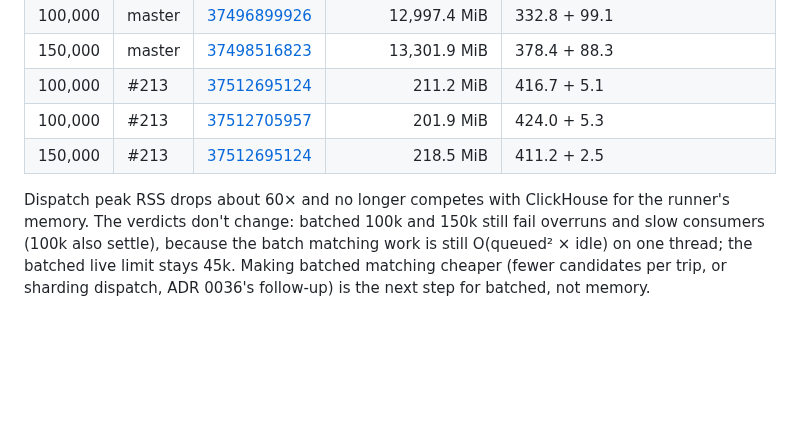
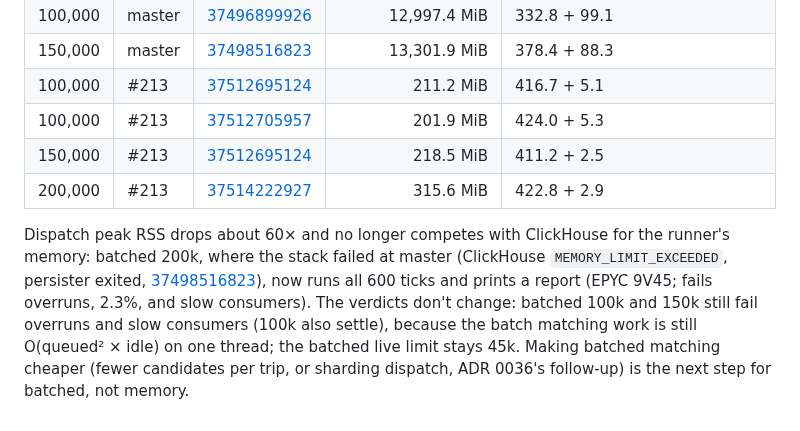
Before and after one commit to kludw/uber-simulator, a Markdown page: docs/performance.md, the part around the change. GitHub-like rendering; blank space fills up the shorter version.

Commit message:
Record batched 200k live run after the memory fix
Refs #213

Co-Authored-By: Claude Opus 5.5 <noreply@anthropic.com>

```diff
--- a/docs/performance.md
+++ b/docs/performance.md
@@ -991,5 +991,6 @@ Pair by pair, peak RSS drops 4.0-4.4× at 50k and 10.1-12.9× at 100k, and batch
 | 100,000 | #213 | [37512695124](https://github.com/kludw/uber-simulator/actions/runs/37512695124) | 211.2 MiB | 416.7 + 5.1 |
 | 100,000 | #213 | [37512705957](https://github.com/kludw/uber-simulator/actions/runs/37512705957) | 201.9 MiB | 424.0 + 5.3 |
 | 150,000 | #213 | [37512695124](https://github.com/kludw/uber-simulator/actions/runs/37512695124) | 218.5 MiB | 411.2 + 2.5 |
+| 200,000 | #213 | [37514222927](https://github.com/kludw/uber-simulator/actions/runs/37514222927) | 315.6 MiB | 422.8 + 2.9 |
 
-Dispatch peak RSS drops about 60× and no longer competes with ClickHouse for the runner's memory. The verdicts don't change: batched 100k and 150k still fail overruns and slow consumers (100k also settle), because the batch matching work is still O(queued² × idle) on one thread; the batched live limit stays 45k. Making batched matching cheaper (fewer candidates per trip, or sharding dispatch, ADR 0036's follow-up) is the next step for batched, not memory.
+Dispatch peak RSS drops about 60× and no longer competes with ClickHouse for the runner's memory: batched 200k, where the stack failed at master (ClickHouse `MEMORY_LIMIT_EXCEEDED`, persister exited, [37498516823](https://github.com/kludw/uber-simulator/actions/runs/37498516823)), now runs all 600 ticks and prints a report (EPYC 9V45; fails overruns, 2.3%, and slow consumers). The verdicts don't change: batched 100k and 150k still fail overruns and slow consumers (100k also settle), because the batch matching work is still O(queued² × idle) on one thread; the batched live limit stays 45k. Making batched matching cheaper (fewer candidates per trip, or sharding dispatch, ADR 0036's follow-up) is the next step for batched, not memory.
```
